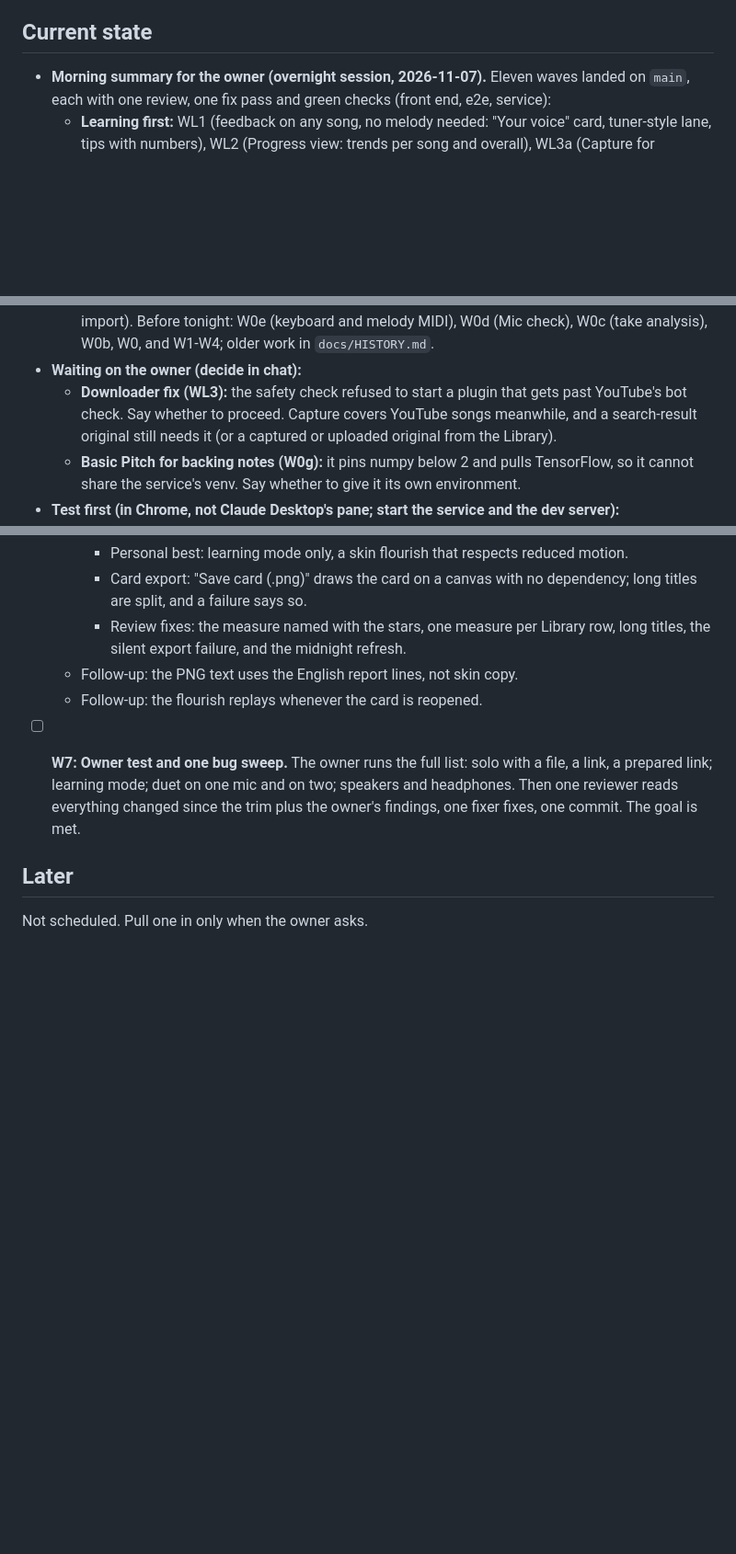
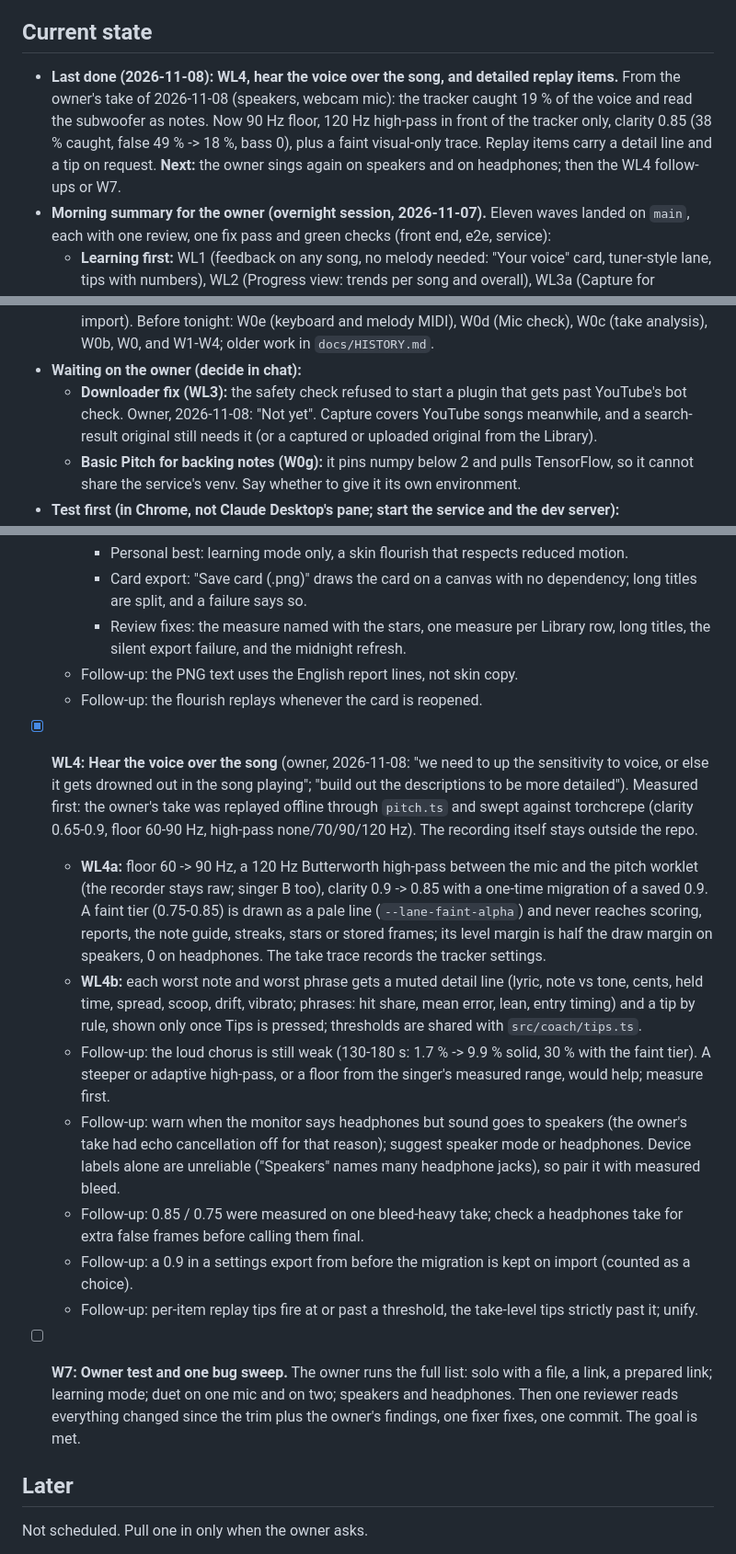
Before and after one commit to jvalordv/encore, a Markdown page: ROADMAP.md, 3 parts joined by grey strips. Shown at 92% size. GitHub-like rendering; blank space fills up the shorter version.

Commit message:
WL4: Record the voice-over-song wave and its follow-ups
Co-Authored-By: Claude Opus 5.5 <noreply@anthropic.com>

```diff
--- a/ROADMAP.md
+++ b/ROADMAP.md
@@ -24,6 +24,14 @@ webcam or USB mic.
 
 ## Current state
 
+- **Last done (2026-11-08): WL4, hear the voice over the song, and
+  detailed replay items.** From the owner's take of 2026-11-08 (speakers,
+  webcam mic): the tracker caught 19 % of the voice and read the
+  subwoofer as notes. Now 90 Hz floor, 120 Hz high-pass in front of the
+  tracker only, clarity 0.85 (38 % caught, false 49 % -> 18 %, bass 0),
+  plus a faint visual-only trace. Replay items carry a detail line and a
+  tip on request. **Next:** the owner sings again on speakers and on
+  headphones; then the WL4 follow-ups or W7.
 - **Morning summary for the owner (overnight session, 2026-11-07).**
   Eleven waves landed on `main`, each with one review, one fix pass and
   green checks (front end, e2e, service):
@@ -43,7 +51,7 @@ webcam or USB mic.
     analysis), W0b, W0, and W1-W4; older work in `docs/HISTORY.md`.
 - **Waiting on the owner (decide in chat):**
   - **Downloader fix (WL3):** the safety check refused to start a plugin
-    that gets past YouTube's bot check. Say whether to proceed. Capture
+    that gets past YouTube's bot check. Owner, 2026-11-08: "Not yet". Capture
     covers YouTube songs meanwhile, and a search-result original still
     needs it (or a captured or uploaded original from the Library).
   - **Basic Pitch for backing notes (W0g):** it pins numpy below 2 and
@@ -1316,6 +1324,38 @@ Tracks inside a wave share no files and may run in parallel.
       midnight refresh.
   - Follow-up: the PNG text uses the English report lines, not skin copy.
   - Follow-up: the flourish replays whenever the card is reopened.
+- [x] **WL4: Hear the voice over the song** (owner, 2026-11-08: "we need
+  to up the sensitivity to voice, or else it gets drowned out in the song
+  playing"; "build out the descriptions to be more detailed"). Measured
+  first: the owner's take was replayed offline through `pitch.ts` and
+  swept against torchcrepe (clarity 0.65-0.9, floor 60-90 Hz, high-pass
+  none/70/90/120 Hz). The recording itself stays outside the repo.
+  - **WL4a:** floor 60 -> 90 Hz, a 120 Hz Butterworth high-pass between
+    the mic and the pitch worklet (the recorder stays raw; singer B too),
+    clarity 0.9 -> 0.85 with a one-time migration of a saved 0.9. A faint
+    tier (0.75-0.85) is drawn as a pale line (`--lane-faint-alpha`) and
+    never reaches scoring, reports, the note guide, streaks, stars or
+    stored frames; its level margin is half the draw margin on speakers,
+    0 on headphones. The take trace records the tracker settings.
+  - **WL4b:** each worst note and worst phrase gets a muted detail line
+    (lyric, note vs tone, cents, held time, spread, scoop, drift,
+    vibrato; phrases: hit share, mean error, lean, entry timing) and a
+    tip by rule, shown only once Tips is pressed; thresholds are shared
+    with `src/coach/tips.ts`.
+  - Follow-up: the loud chorus is still weak (130-180 s: 1.7 % -> 9.9 %
+    solid, 30 % with the faint tier). A steeper or adaptive high-pass, or
+    a floor from the singer's measured range, would help; measure first.
+  - Follow-up: warn when the monitor says headphones but sound goes to
+    speakers (the owner's take had echo cancellation off for that
+    reason); suggest speaker mode or headphones. Device labels alone are
+    unreliable ("Speakers" names many headphone jacks), so pair it with
+    measured bleed.
+  - Follow-up: 0.85 / 0.75 were measured on one bleed-heavy take; check
+    a headphones take for extra false frames before calling them final.
+  - Follow-up: a 0.9 in a settings export from before the migration is
+    kept on import (counted as a choice).
+  - Follow-up: per-item replay tips fire at or past a threshold, the
+    take-level tips strictly past it; unify.
 - [ ] **W7: Owner test and one bug sweep.** The owner runs the full list:
   solo with a file, a link, a prepared link; learning mode; duet on one
   mic and on two; speakers and headphones. Then one reviewer reads
```
Also changed, not shown: other parts of ROADMAP.md (+1 -0 lines).
